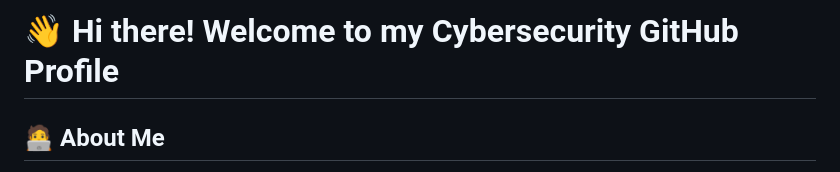
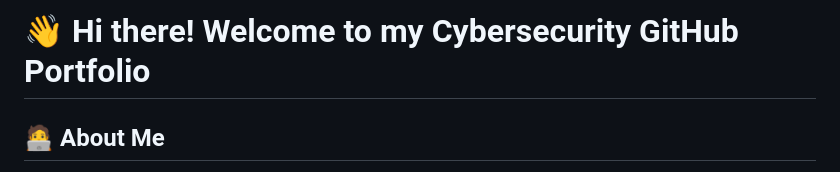
Before and after one commit to himsontam/himsontam, a Markdown page: README.md, the part around the change. Drawn GitHub-style.

```diff
--- a/README.md
+++ b/README.md
@@ -1,4 +1,4 @@
-# 👋 Hi there! Welcome to my Cybersecurity GitHub Profile
+# 👋 Hi there! Welcome to my Cybersecurity GitHub Portfolio
 
 ## 🧑‍💻 About Me
 
```
